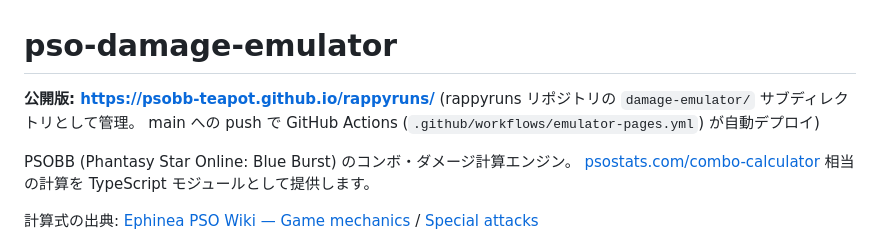
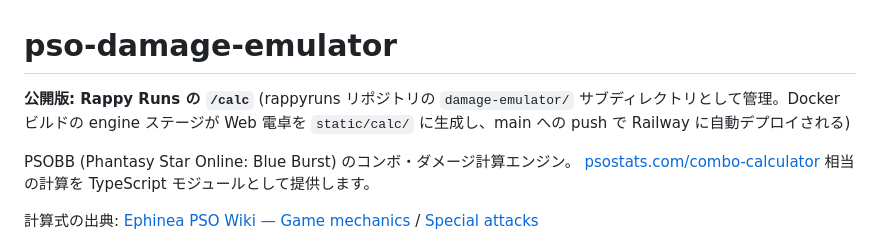
Before and after one commit to psobb-teapot/damage-emulator, a Markdown page: README.md, the part around the change. Drawn GitHub-style.

Commit message:
Web 電卓を /calc として Railway アプリから配信 (Pages 廃止)
rappyruns はプライベートリポジトリのため GitHub Pages が使えない
(モノレポ統合時に移設した emulator-pages.yml は Pages サイト作成で失敗)。
単体 Web 電卓も Docker ビルドの engine ステージで生成し、static/calc/
として同じアプリから配信する構成に変更:

- Dockerfile: engine ステージで build:web も実行し dist-web を static/calc へ
- /calc ルート追加 (フォルダディスパッチャはディレクトリ index を
  解決しないため index.html へリダイレクト)
- emulator-pages.yml を削除し、テスト専用の emulator-test.yml に置き換え
  (damage-emulator/** 変更時に npm test + ビルド検証)

検証済み: docker build 成功、コンテナ起動で /calc → 302 → 電卓 200、
アセット・エンジンバンドル・既存ページとも 200。

Co-Authored-By: Claude Fable 5 <noreply@anthropic.com>

```diff
--- a/README.md
+++ b/README.md
@@ -1,8 +1,8 @@
 # pso-damage-emulator
 
-**公開版: https://psobb-teapot.github.io/rappyruns/**
-(rappyruns リポジトリの `damage-emulator/` サブディレクトリとして管理。
-main への push で GitHub Actions (`.github/workflows/emulator-pages.yml`) が自動デプロイ)
+**公開版: Rappy Runs の `/calc`** (rappyruns リポジトリの `damage-emulator/`
+サブディレクトリとして管理。Docker ビルドの engine ステージが Web 電卓を
+`static/calc/` に生成し、main への push で Railway に自動デプロイされる)
 
 PSOBB (Phantasy Star Online: Blue Burst) のコンボ・ダメージ計算エンジン。
 [psostats.com/combo-calculator](https://psostats.com/combo-calculator) 相当の計算を
```
